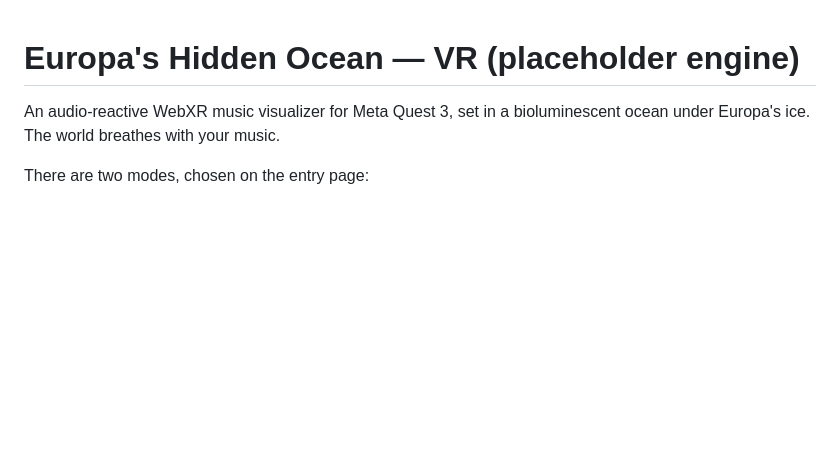
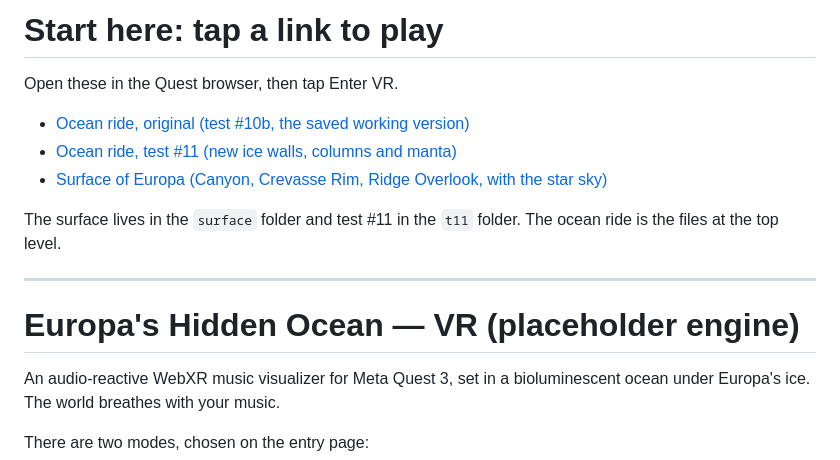
Before and after one commit to scottwittig17-hub/Europa-, a Markdown page: README.md, the part around the change. Rendered like a GitHub page; blank space fills up the shorter version.

Commit message:
README: start-here links to ocean, t11 and surface

```diff
--- a/README.md
+++ b/README.md
@@ -1,3 +1,15 @@
+# Start here: tap a link to play
+
+Open these in the Quest browser, then tap Enter VR.
+
+- [Ocean ride, original (test #10b, the saved working version)](https://scottwittig17-hub.github.io/Europa-/)
+- [Ocean ride, test #11 (new ice walls, columns and manta)](https://scottwittig17-hub.github.io/Europa-/t11/)
+- [Surface of Europa (Canyon, Crevasse Rim, Ridge Overlook, with the star sky)](https://scottwittig17-hub.github.io/Europa-/surface/)
+
+The surface lives in the `surface` folder and test #11 in the `t11` folder. The ocean ride is the files at the top level.
+
+---
+
 # Europa's Hidden Ocean — VR (placeholder engine)
 
 An audio-reactive WebXR music visualizer for Meta Quest 3, set in a bioluminescent ocean under Europa's ice. The world breathes with your music.
```
